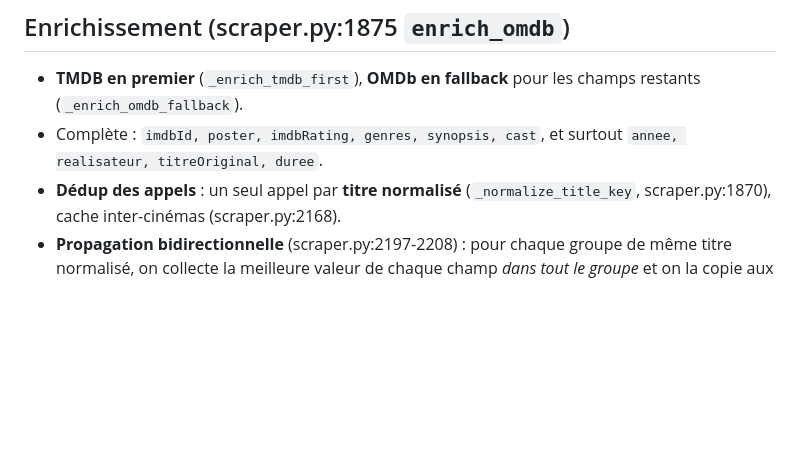
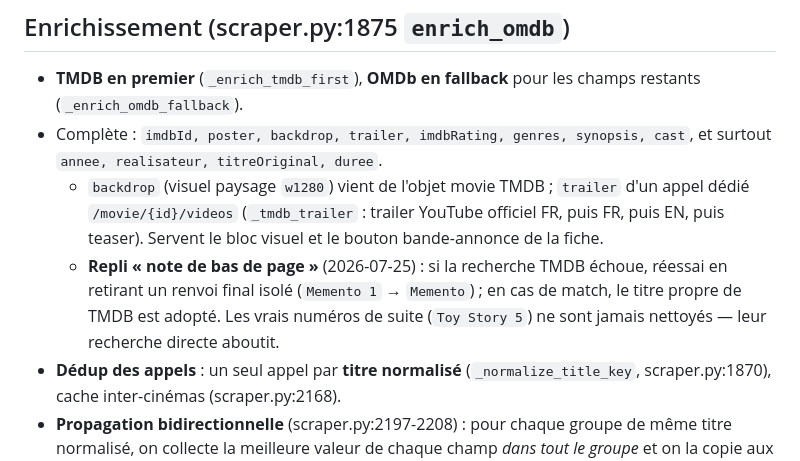
Before and after one commit to fczls/cineinde, a Markdown page: docs/architecture/pipeline.md, the part around one of its changes. Drawn GitHub-style; blank space fills up the shorter version.

```diff
--- a/docs/architecture/pipeline.md
+++ b/docs/architecture/pipeline.md
@@ -38,7 +38,9 @@ Ordre **significatif** (certains invariants en dépendent) :
 ## Enrichissement (scraper.py:1875 `enrich_omdb`)
 
 - **TMDB en premier** (`_enrich_tmdb_first`), **OMDb en fallback** pour les champs restants (`_enrich_omdb_fallback`).
-- Complète : `imdbId, poster, imdbRating, genres, synopsis, cast`, et surtout `annee, realisateur, titreOriginal, duree`.
+- Complète : `imdbId, poster, backdrop, trailer, imdbRating, genres, synopsis, cast`, et surtout `annee, realisateur, titreOriginal, duree`.
+  - `backdrop` (visuel paysage `w1280`) vient de l'objet movie TMDB ; `trailer` d'un appel dédié `/movie/{id}/videos` (`_tmdb_trailer` : trailer YouTube officiel FR, puis FR, puis EN, puis teaser). Servent le bloc visuel et le bouton bande-annonce de la fiche.
+  - **Repli « note de bas de page »** (2026-07-25) : si la recherche TMDB échoue, réessai en retirant un renvoi final isolé (`Memento 1` → `Memento`) ; en cas de match, le titre propre de TMDB est adopté. Les vrais numéros de suite (`Toy Story 5`) ne sont jamais nettoyés — leur recherche directe aboutit.
 - **Dédup des appels** : un seul appel par **titre normalisé** (`_normalize_title_key`, scraper.py:1870), cache inter-cinémas (scraper.py:2168).
 - **Propagation bidirectionnelle** (scraper.py:2197-2208) : pour chaque groupe de même titre normalisé, on collecte la meilleure valeur de chaque champ *dans tout le groupe* et on la copie aux membres **dont le champ est vide**. → C'est le moteur de l'invariant I2 : ce qui fait qu'un film Comoedia sans réalisateur hérite du réalisateur canonique TMDB, et donc dédup avec la copie Lumière.
 
```
Also changed, not shown: other parts of docs/architecture/pipeline.md (+1 -1 lines), docs/architecture/data-infra.md (+4 -2 lines).
